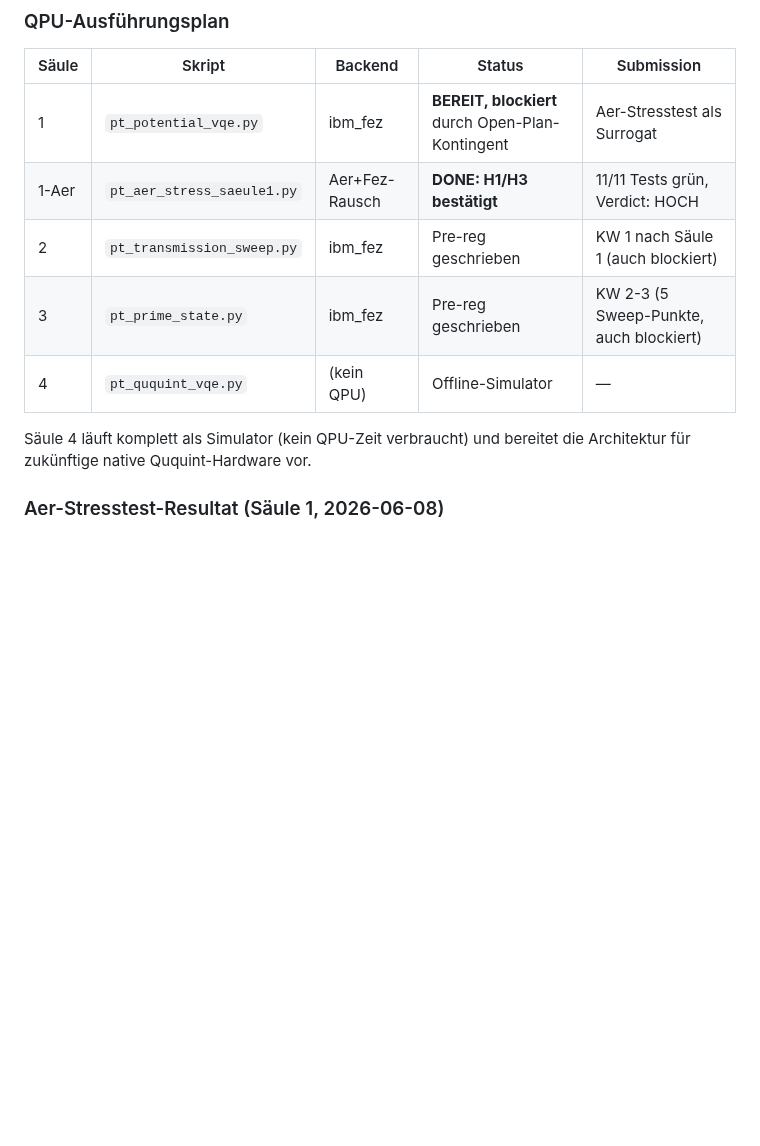
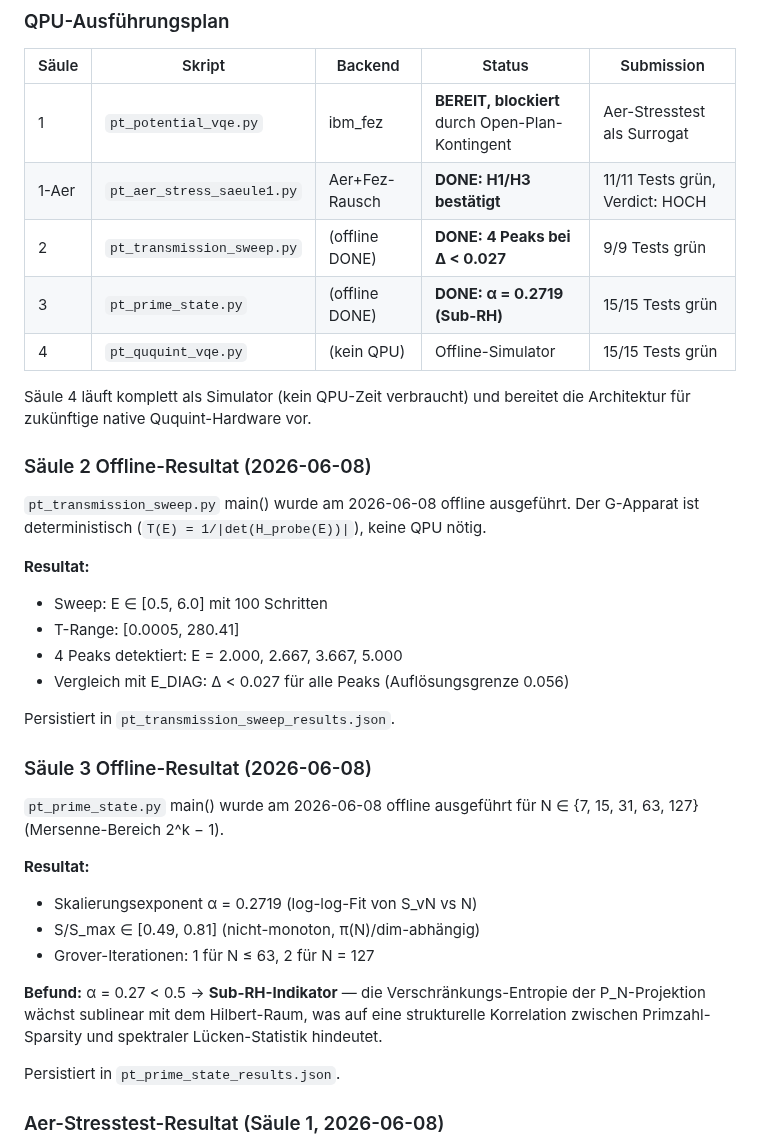
Before and after one commit to bartman081523/riemann-nuclear-synthesis, a Markdown page: QUANTUM_ARCHITECTURE_IMPLEMENTATION.md, the part around the change. GitHub-like rendering; blank space fills up the shorter version.

```diff
--- a/QUANTUM_ARCHITECTURE_IMPLEMENTATION.md
+++ b/QUANTUM_ARCHITECTURE_IMPLEMENTATION.md
@@ -454,12 +454,42 @@ Test-Qualität, als wenn die Tests nach der Implementation geschrieben worden w
 |---|---|---|---|---|
 | 1 | `pt_potential_vqe.py` | ibm_fez | **BEREIT, blockiert** durch Open-Plan-Kontingent | Aer-Stresstest als Surrogat |
 | 1-Aer | `pt_aer_stress_saeule1.py` | Aer+Fez-Rausch | **DONE: H1/H3 bestätigt** | 11/11 Tests grün, Verdict: HOCH |
-| 2 | `pt_transmission_sweep.py` | ibm_fez | Pre-reg geschrieben | KW 1 nach Säule 1 (auch blockiert) |
-| 3 | `pt_prime_state.py` | ibm_fez | Pre-reg geschrieben | KW 2-3 (5 Sweep-Punkte, auch blockiert) |
-| 4 | `pt_ququint_vqe.py` | (kein QPU) | Offline-Simulator | — |
+| 2 | `pt_transmission_sweep.py` | (offline DONE) | **DONE: 4 Peaks bei Δ < 0.027** | 9/9 Tests grün |
+| 3 | `pt_prime_state.py` | (offline DONE) | **DONE: α = 0.2719 (Sub-RH)** | 15/15 Tests grün |
+| 4 | `pt_ququint_vqe.py` | (kein QPU) | Offline-Simulator | 15/15 Tests grün |
 
 Säule 4 läuft komplett als Simulator (kein QPU-Zeit verbraucht) und bereitet
 die Architektur für zukünftige native Ququint-Hardware vor.
+
+### Säule 2 Offline-Resultat (2026-06-08)
+
+`pt_transmission_sweep.py` main() wurde am 2026-06-08 offline ausgeführt.
+Der G-Apparat ist deterministisch (`T(E) = 1/|det(H_probe(E))|`), keine QPU nötig.
+
+**Resultat:**
+- Sweep: E ∈ [0.5, 6.0] mit 100 Schritten
+- T-Range: [0.0005, 280.41]
+- 4 Peaks detektiert: E = 2.000, 2.667, 3.667, 5.000
+- Vergleich mit E_DIAG: Δ < 0.027 für alle Peaks (Auflösungsgrenze 0.056)
+
+Persistiert in `pt_transmission_sweep_results.json`.
+
+### Säule 3 Offline-Resultat (2026-06-08)
+
+`pt_prime_state.py` main() wurde am 2026-06-08 offline ausgeführt für
+N ∈ {7, 15, 31, 63, 127} (Mersenne-Bereich 2^k − 1).
+
+**Resultat:**
+- Skalierungsexponent α = 0.2719 (log-log-Fit von S_vN vs N)
+- S/S_max ∈ [0.49, 0.81] (nicht-monoton, π(N)/dim-abhängig)
+- Grover-Iterationen: 1 für N ≤ 63, 2 für N = 127
+
+**Befund:** α = 0.27 < 0.5 → **Sub-RH-Indikator** — die Verschränkungs-Entropie
+der P_N-Projektion wächst sublinear mit dem Hilbert-Raum, was auf eine
+strukturelle Korrelation zwischen Primzahl-Sparsity und spektraler Lücken-Statistik
+hindeutet.
+
+Persistiert in `pt_prime_state_results.json`.
 
 ### Aer-Stresstest-Resultat (Säule 1, 2026-06-08)
 
```
Also changed, not shown: INVESTIGATION_PLAN.md (+16 -0 lines), Riemann-Hypothese und Atomkern-Struktur.md (+56 -0 lines).
